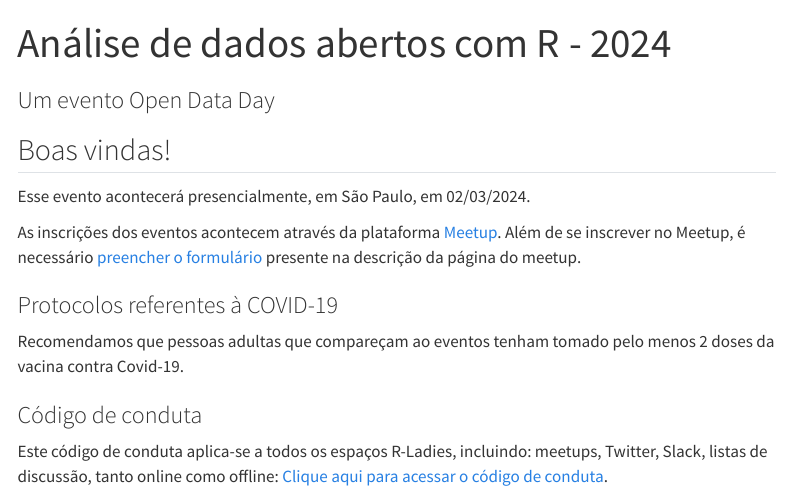
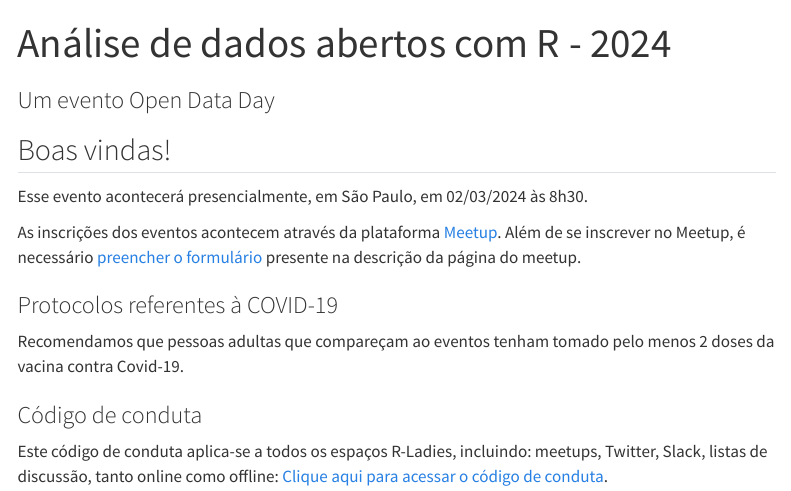
Before and after one commit to R-Ladies-Sao-Paulo/2024-03-open-data-day, a Quarto document (index.qmd): the page in a window 1100 px wide, from its top. Rendered offline with R 4.5, knitr and Pandoc in place of Quarto, with nearby package versions; menus at the side of the page are left out.

Commit message:
Update index.qmd

```diff
--- a/index.qmd
+++ b/index.qmd
@@ -7,7 +7,7 @@ editor: visual
 
 ## Boas vindas!
 
-Esse evento acontecerá presencialmente, em São Paulo, em 02/03/2024.
+Esse evento acontecerá presencialmente, em São Paulo, em 02/03/2024 às 8h30.
 
 As inscrições dos eventos acontecem através da plataforma [Meetup](https://www.meetup.com/rladies-sao-paulo/events/298936962/). Além de se inscrever no Meetup, é necessário [preencher o formulário](https://forms.gle/3xr5zvCspeyeo98M6) presente na descrição da página do meetup.
 
```
